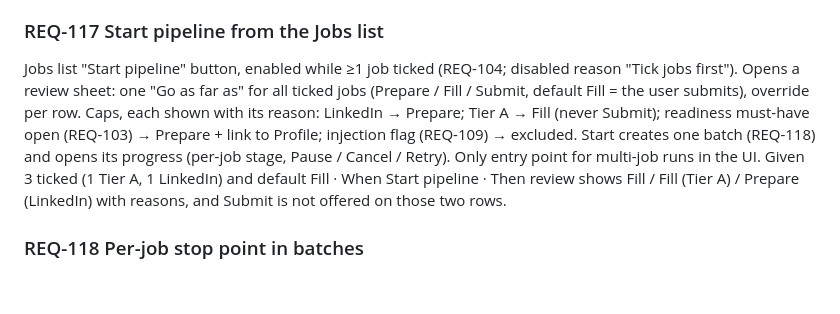
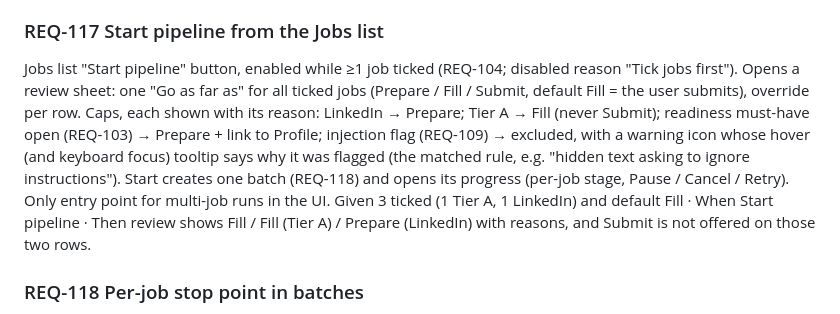
Before and after one commit to m0hamedb3ngab5ia/career-os-template, a Markdown page: docs/product/03_REQUIREMENTS.md, the part around the change. Drawn GitHub-style; blank space fills up the shorter version.

Commit message:
docs(product): flagged postings show why on hover (REQ-117)
Co-Authored-By: Claude Opus 5.5 <noreply@anthropic.com>

```diff
--- a/docs/product/03_REQUIREMENTS.md
+++ b/docs/product/03_REQUIREMENTS.md
@@ -292,7 +292,7 @@ No résumé ≥ threshold → offer "Tailor from master" (REQ-113/021). Result
 Given threshold 70, all résumés < 60, tailored = 64 · When check · Then notice shows 64/70 + missing skills, asks; Yes keeps it flagged.
 
 ### REQ-117 Start pipeline from the Jobs list
-Jobs list "Start pipeline" button, enabled while ≥1 job ticked (REQ-104; disabled reason "Tick jobs first"). Opens a review sheet: one "Go as far as" for all ticked jobs (Prepare / Fill / Submit, default Fill = the user submits), override per row. Caps, each shown with its reason: LinkedIn → Prepare; Tier A → Fill (never Submit); readiness must-have open (REQ-103) → Prepare + link to Profile; injection flag (REQ-109) → excluded. Start creates one batch (REQ-118) and opens its progress (per-job stage, Pause / Cancel / Retry). Only entry point for multi-job runs in the UI.
+Jobs list "Start pipeline" button, enabled while ≥1 job ticked (REQ-104; disabled reason "Tick jobs first"). Opens a review sheet: one "Go as far as" for all ticked jobs (Prepare / Fill / Submit, default Fill = the user submits), override per row. Caps, each shown with its reason: LinkedIn → Prepare; Tier A → Fill (never Submit); readiness must-have open (REQ-103) → Prepare + link to Profile; injection flag (REQ-109) → excluded, with a warning icon whose hover (and keyboard focus) tooltip says why it was flagged (the matched rule, e.g. "hidden text asking to ignore instructions"). Start creates one batch (REQ-118) and opens its progress (per-job stage, Pause / Cancel / Retry). Only entry point for multi-job runs in the UI.
 Given 3 ticked (1 Tier A, 1 LinkedIn) and default Fill · When Start pipeline · Then review shows Fill / Fill (Tier A) / Prepare (LinkedIn) with reasons, and Submit is not offered on those two rows.
 ### REQ-118 Per-job stop point in batches
 Batch keeps `stop_at` (default for all) plus optional `stops: {job_id: stage}`; driver stops each job at its own stage. CLI `batch create … --stop-at S [--job-stop J=S ...]`; `POST /api/batches` accepts `stops`. Same caps as REQ-117 enforced server-side (a requested Submit on Tier A or LinkedIn is lowered with reason, never trusted from the client). Old batch files without `stops` behave as today.
```
